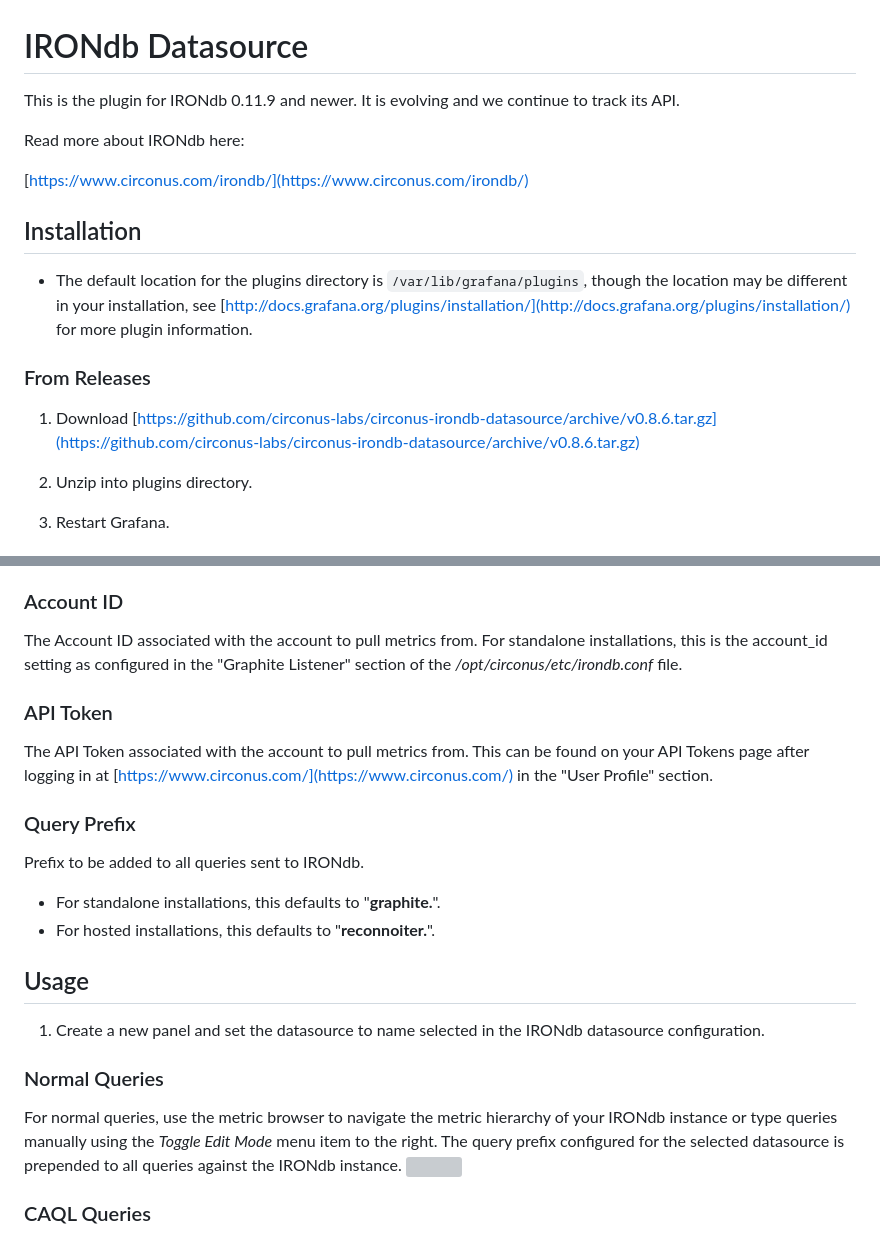
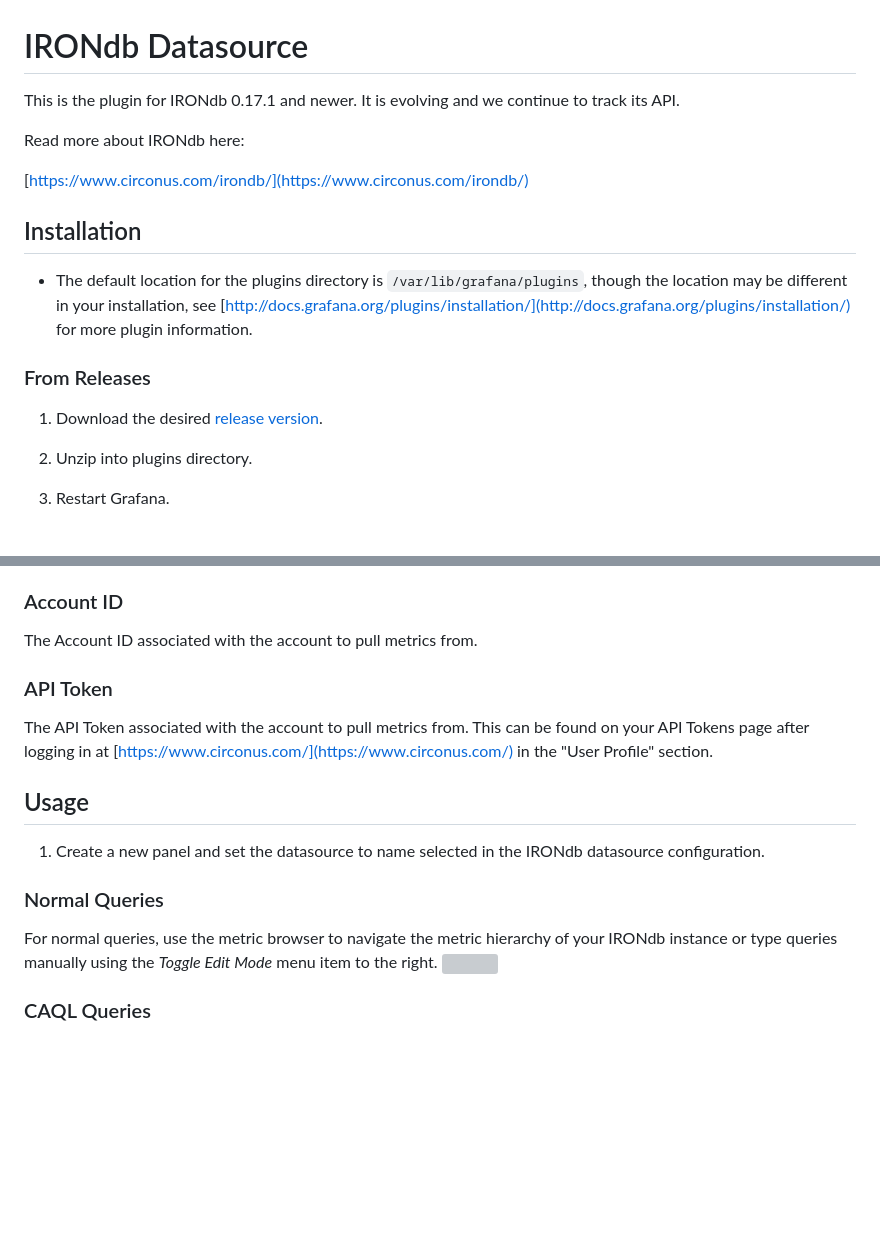
Before and after one commit to circonus-labs/circonus-irondb-datasource, a Markdown page: src/README.md, 2 parts joined by grey strips. Rendered like a GitHub page; blank space fills up the shorter version; grey boxes are pictures that could not be loaded.

```diff
--- a/src/README.md
+++ b/src/README.md
@@ -1,6 +1,6 @@
 # IRONdb Datasource
 
-This is the plugin for IRONdb 0.11.9 and newer. It is evolving and we continue to track its API.
+This is the plugin for IRONdb 0.17.1 and newer. It is evolving and we continue to track its API.
 
 Read more about IRONdb here:
 
@@ -10,7 +10,7 @@ Read more about IRONdb here:
 * The default location for the plugins directory is `/var/lib/grafana/plugins`, though the location may be different in your installation, see [http://docs.grafana.org/plugins/installation/](http://docs.grafana.org/plugins/installation/) for more plugin information.
 
 ### From Releases
-1. Download [https://github.com/circonus-labs/circonus-irondb-datasource/archive/v0.8.6.tar.gz](https://github.com/circonus-labs/circonus-irondb-datasource/archive/v0.8.6.tar.gz)
+1. Download the desired [release version](https://github.com/circonus-labs/circonus-irondb-datasource/releases).
 
 2. Unzip into plugins directory.
 
@@ -33,22 +33,17 @@ Read more about IRONdb here:
 * Hosted: An IRONdb instance hosted by Circonus, requires entry of API token.
 
 ### Account ID
-The Account ID associated with the account to pull metrics from. For standalone installations, this is the account_id setting as configured in the "Graphite Listener" section of the */opt/circonus/etc/irondb.conf* file.
+The Account ID associated with the account to pull metrics from.
 
 ### API Token
 The API Token associated with the account to pull metrics from. This can be found on your API Tokens page after logging in at [https://www.circonus.com/](https://www.circonus.com/) in the "User Profile" section.
-
-### Query Prefix
-Prefix to be added to all queries sent to IRONdb.
-* For standalone installations, this defaults to "**graphite.**".
-* For hosted installations, this defaults to "**reconnoiter.**".
 
 ## Usage
 
 1. Create a new panel and set the datasource to name selected in the IRONdb datasource configuration.
 
 ### Normal Queries
-For normal queries, use the metric browser to navigate the metric hierarchy of your IRONdb instance or type queries manually using the *Toggle Edit Mode* menu item to the right. The query prefix configured for the selected datasource is prepended to all queries against the IRONdb instance.
+For normal queries, use the metric browser to navigate the metric hierarchy of your IRONdb instance or type queries manually using the *Toggle Edit Mode* menu item to the right.
 ![](img/irondb-graph-metric-browser.png)
 
 ### CAQL Queries
```
Also changed, not shown: other parts of src/README.md (+53 -0 lines), README.md (+11 -3 lines), img/irondb-variable-config.png (added), 10 other files.
